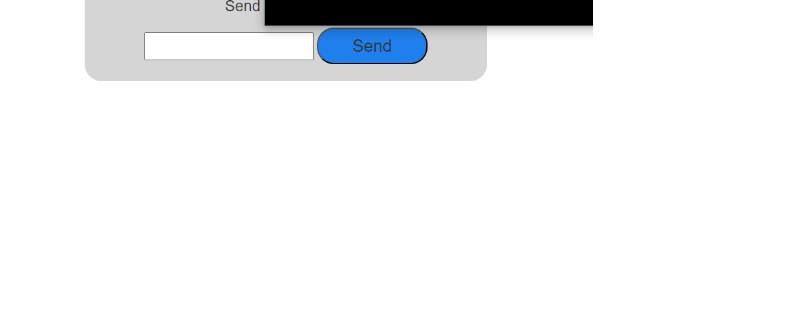
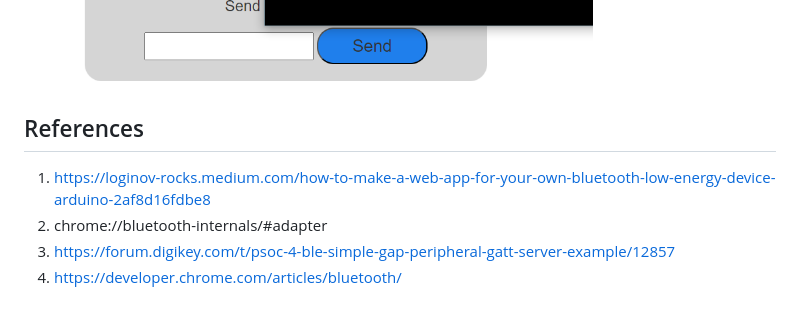
Before and after one commit to S-Nithish-Kumar/BLE_web_app, a Markdown page: README.md, the part around the change. Drawn GitHub-style; blank space fills up the shorter version.

Commit message:
Added references in readme

```diff
--- a/README.md
+++ b/README.md
@@ -856,3 +856,10 @@ function writeToCharacteristic(characteristic, data) {
 
 7. The PSoC will display the message received from the web app in the PuTTY terminal.
 ![Alt text](Images/AppTesting5.png)
+
+
+## References
+1. https://loginov-rocks.medium.com/how-to-make-a-web-app-for-your-own-bluetooth-low-energy-device-arduino-2af8d16fdbe8
+2. chrome://bluetooth-internals/#adapter
+3. https://forum.digikey.com/t/psoc-4-ble-simple-gap-peripheral-gatt-server-example/12857
+4. https://developer.chrome.com/articles/bluetooth/
```
